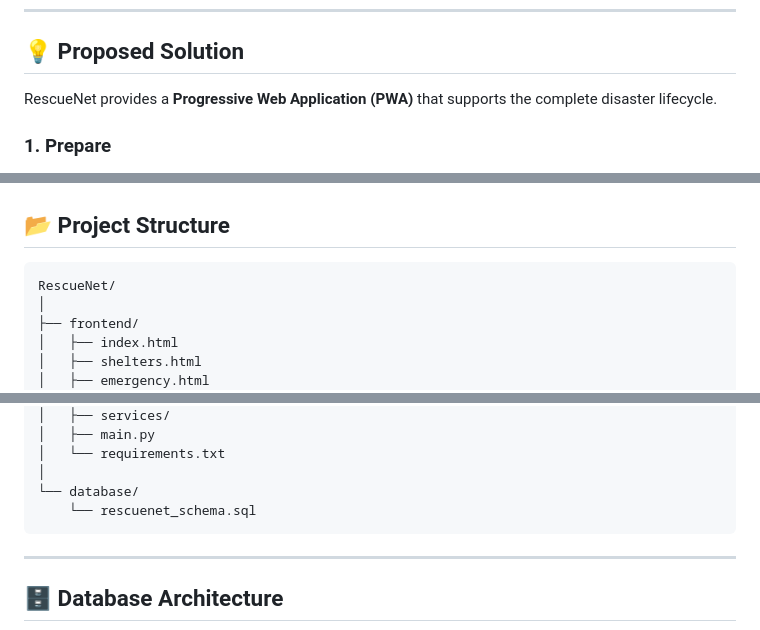
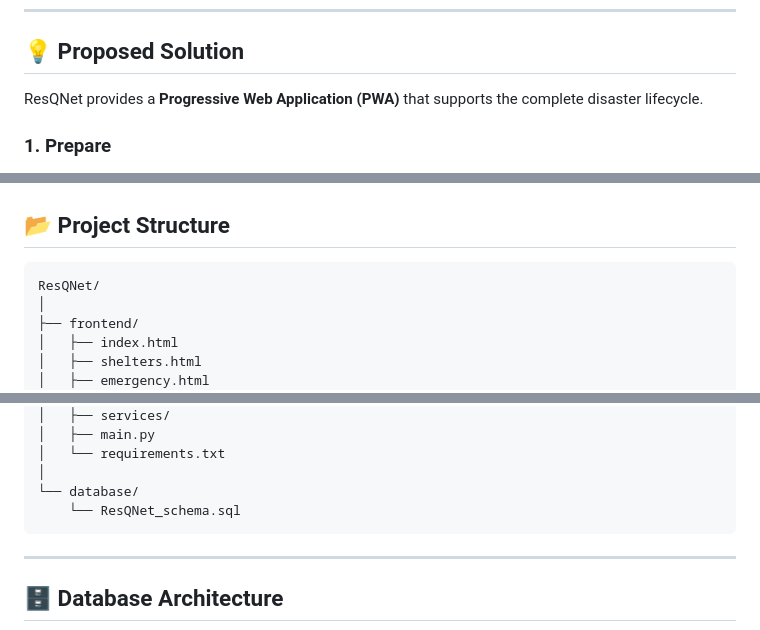
Before and after one commit to Dhruvu2704/Disaster-Preparedness-System, a Markdown page: README.md, 3 parts joined by grey strips. Drawn GitHub-style.

````diff
--- a/README.md
+++ b/README.md
@@ -41,7 +41,7 @@ Most existing emergency applications depend heavily on cloud connectivity and be
 
 ## 💡 Proposed Solution
 
-RescueNet provides a **Progressive Web Application (PWA)** that supports the complete disaster lifecycle.
+ResQNet provides a **Progressive Web Application (PWA)** that supports the complete disaster lifecycle.
 
 ### 1. Prepare
 
@@ -131,7 +131,7 @@ IndexedDB → /api/sync → FastAPI → PostgreSQL
 ## 📂 Project Structure
 
 ```text
-RescueNet/
+ResQNet/
 │
 ├── frontend/
 │   ├── index.html
@@ -162,7 +162,7 @@ RescueNet/
 │   └── requirements.txt
 │
 └── database/
-    └── rescuenet_schema.sql
+    └── ResQNet_schema.sql
 ```
 
 ---
````
Also changed, not shown: other parts of README.md (+6 -6 lines).
